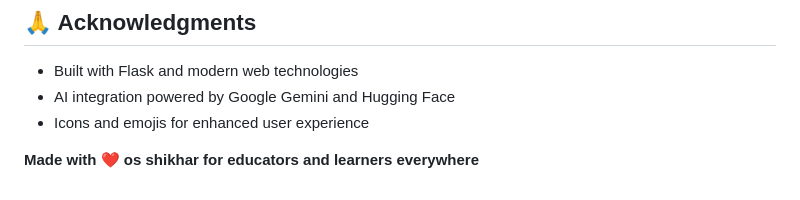
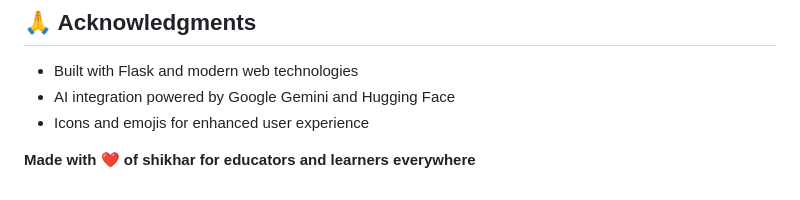
Before and after one commit to Shikhar28-web/Quiz-Hub, a Markdown page: README.md, the part around the change. Rendered like a GitHub page.

```diff
--- a/README.md
+++ b/README.md
@@ -199,4 +199,4 @@ This project is licensed under the MIT License - see the [LICENSE](LICENSE) file
 
 
 
-**Made with ❤️ os shikhar for educators and learners everywhere**
+**Made with ❤️ of shikhar for educators and learners everywhere**
```
